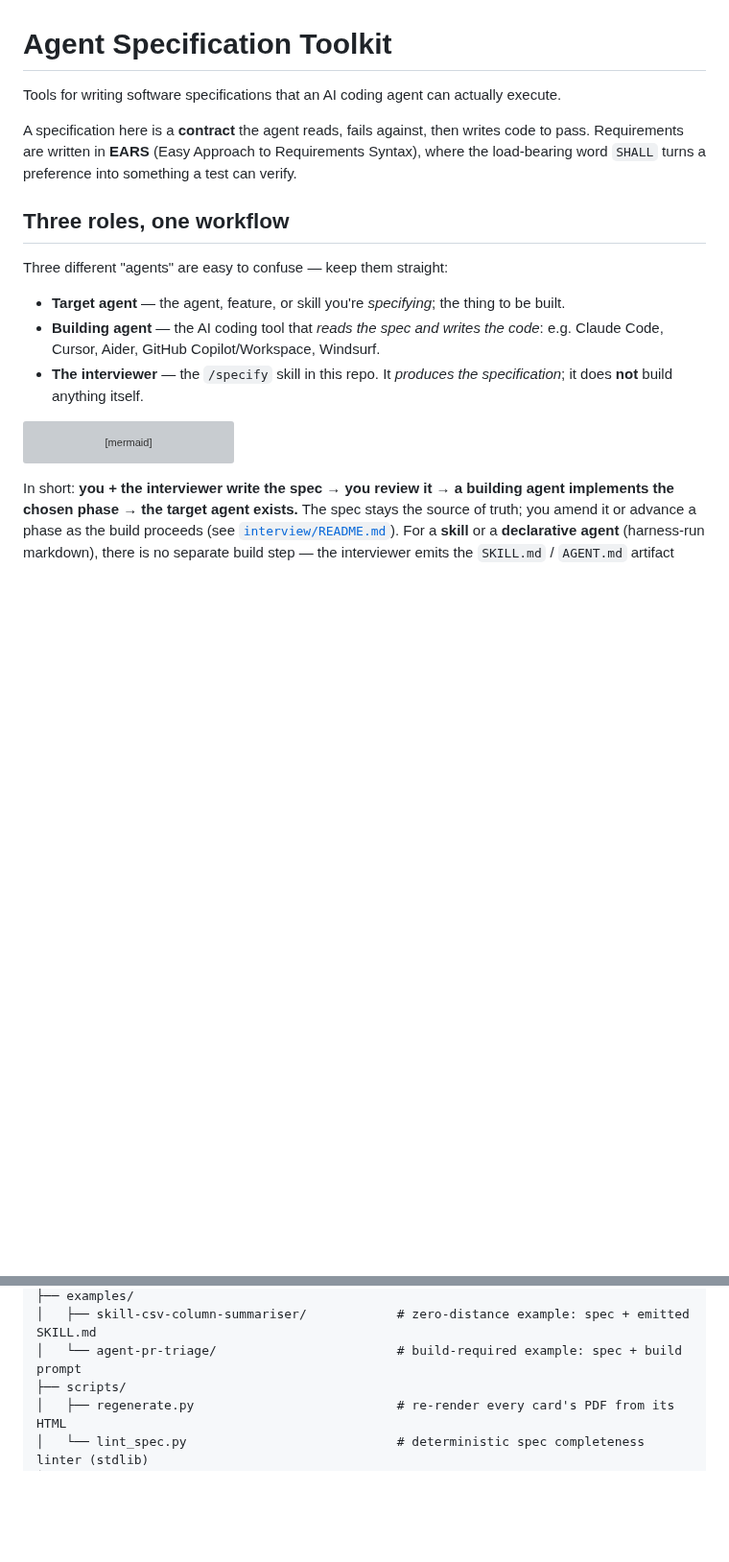
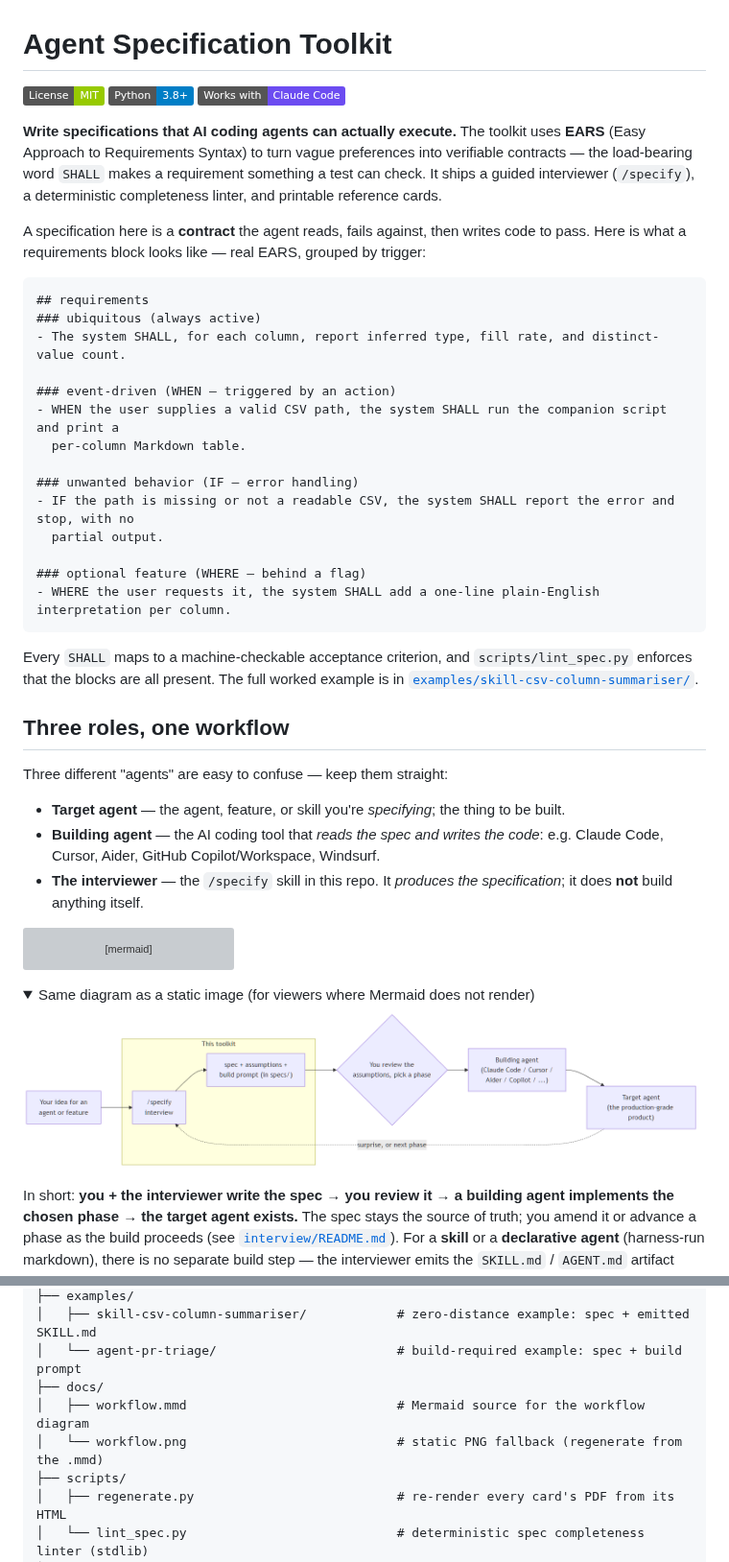
Before and after one commit to hmbseaotter/agent-specification-toolkit, a Markdown page: README.md, 2 parts joined by grey strips. Shown at 96% size. Drawn GitHub-style; pictures changed too: docs/workflow.png (added); folded sections open; badges without logos; blank space fills up the shorter version; grey boxes are pictures that could not be loaded.

Commit message:
docs(README): add TL;DR, badges, EARS example, and Mermaid PNG fallback
Implements four README-review suggestions so the repo scans well from a
GitHub link:

- TL;DR + component list and a real EARS requirements excerpt (lifted
  from examples/skill-csv-column-summariser) above the first section, so
  a visitor sees what a spec produces immediately.
- Static shields.io badges (MIT, Python 3.8+, Works with Claude Code);
  static form renders while the repo is still private.
- New docs/ folder: workflow.mmd source + rendered workflow.png, shown in
  a collapsed <details> after the mermaid block so non-GitHub viewers get
  the diagram without duplicating it on GitHub.

CLAUDE.md records both decisions and the docs/ location.

````diff
--- a/README.md
+++ b/README.md
@@ -1,10 +1,37 @@
 # Agent Specification Toolkit
 
-Tools for writing software specifications that an AI coding agent can actually execute.
+[![License: MIT](https://img.shields.io/badge/License-MIT-green.svg)](LICENSE)
+[![Python 3.8+](https://img.shields.io/badge/Python-3.8%2B-blue.svg)](install.py)
+[![Works with Claude Code](https://img.shields.io/badge/Works%20with-Claude%20Code-6C4CF1.svg)](https://claude.com/claude-code)
 
-A specification here is a **contract** the agent reads, fails against, then writes code to
-pass. Requirements are written in **EARS** (Easy Approach to Requirements Syntax), where the
-load-bearing word `SHALL` turns a preference into something a test can verify.
+**Write specifications that AI coding agents can actually execute.** The toolkit uses **EARS**
+(Easy Approach to Requirements Syntax) to turn vague preferences into verifiable contracts — the
+load-bearing word `SHALL` makes a requirement something a test can check. It ships a guided
+interviewer (`/specify`), a deterministic completeness linter, and printable reference cards.
+
+A specification here is a **contract** the agent reads, fails against, then writes code to pass.
+Here is what a requirements block looks like — real EARS, grouped by trigger:
+
+```text
+## requirements
+### ubiquitous (always active)
+- The system SHALL, for each column, report inferred type, fill rate, and distinct-value count.
+
+### event-driven (WHEN — triggered by an action)
+- WHEN the user supplies a valid CSV path, the system SHALL run the companion script and print a
+  per-column Markdown table.
+
+### unwanted behavior (IF — error handling)
+- IF the path is missing or not a readable CSV, the system SHALL report the error and stop, with no
+  partial output.
+
+### optional feature (WHERE — behind a flag)
+- WHERE the user requests it, the system SHALL add a one-line plain-English interpretation per column.
+```
+
+Every `SHALL` maps to a machine-checkable acceptance criterion, and `scripts/lint_spec.py` enforces
+that the blocks are all present. The full worked example is in
+[`examples/skill-csv-column-summariser/`](examples/skill-csv-column-summariser/specification.md).
 
 ## Three roles, one workflow
 
@@ -27,6 +54,15 @@ flowchart LR
   build --> target["Target agent<br/>(the production-grade product)"]
   target -. "surprise, or next phase" .-> spec
 ```
+
+<!-- Regenerate docs/workflow.png after editing the diagram above / docs/workflow.mmd:
+     npx @mermaid-js/mermaid-cli -i docs/workflow.mmd -o docs/workflow.png -b white -s 2 -->
+<details>
+<summary>Same diagram as a static image (for viewers where Mermaid does not render)</summary>
+
+![The /specify workflow: your idea feeds the /specify interview, which emits a spec + assumptions + build prompt; you review the assumptions and pick a phase; a building agent (Claude Code / Cursor / Aider / Copilot) produces the target agent; surprises or the next phase loop back into the spec.](docs/workflow.png)
+
+</details>
 
 In short: **you + the interviewer write the spec → you review it → a building agent implements the
 chosen phase → the target agent exists.** The spec stays the source of truth; you amend it or advance
@@ -59,6 +95,9 @@ the `SKILL.md` / `AGENT.md` artifact directly, because "building" it is determin
 ├── examples/
 │   ├── skill-csv-column-summariser/            # zero-distance example: spec + emitted SKILL.md
 │   └── agent-pr-triage/                        # build-required example: spec + build prompt
+├── docs/
+│   ├── workflow.mmd                            # Mermaid source for the workflow diagram
+│   └── workflow.png                            # static PNG fallback (regenerate from the .mmd)
 ├── scripts/
 │   ├── regenerate.py                           # re-render every card's PDF from its HTML
 │   └── lint_spec.py                            # deterministic spec completeness linter (stdlib)
````
Also changed, not shown: CLAUDE.md (+15 -0 lines), 1 other file.
